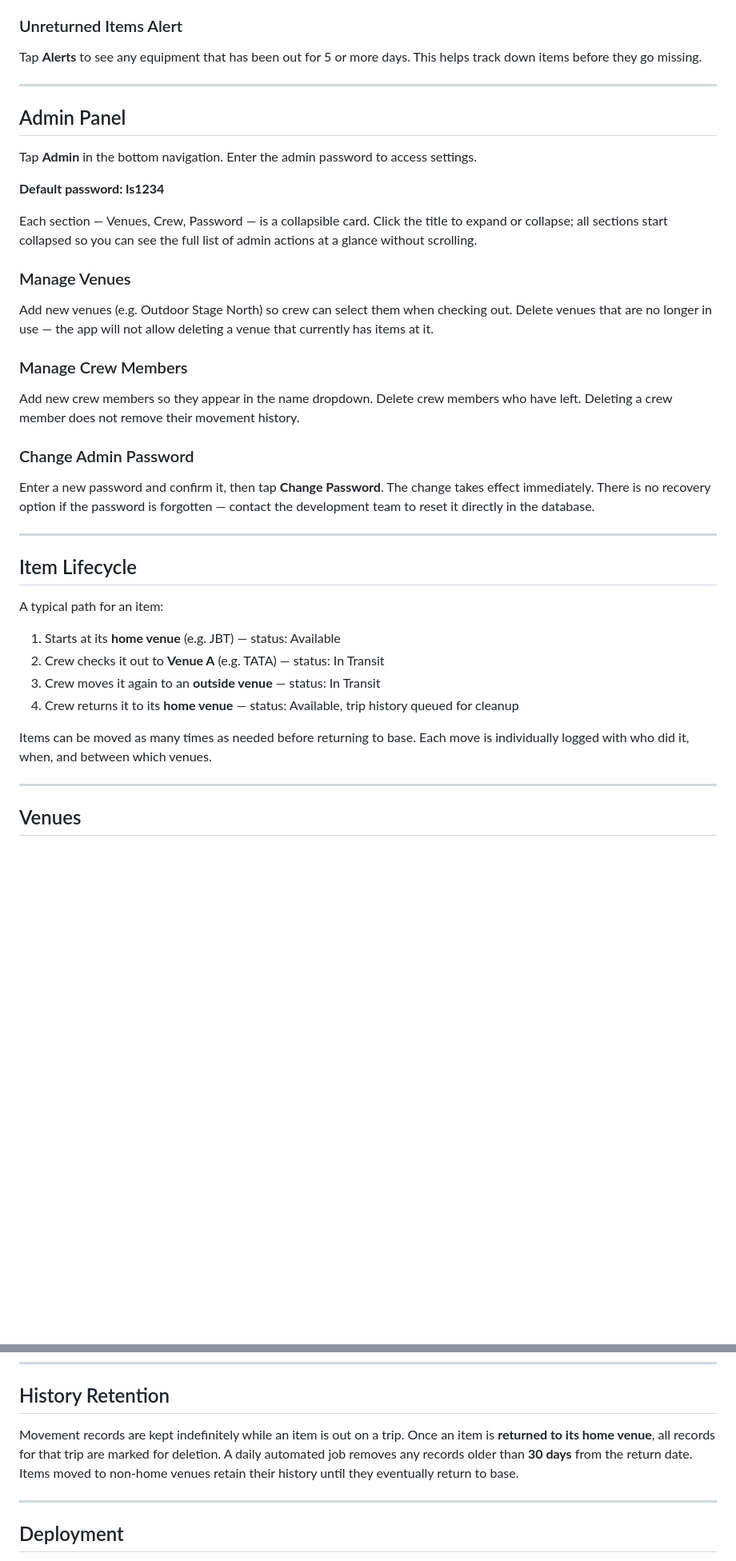
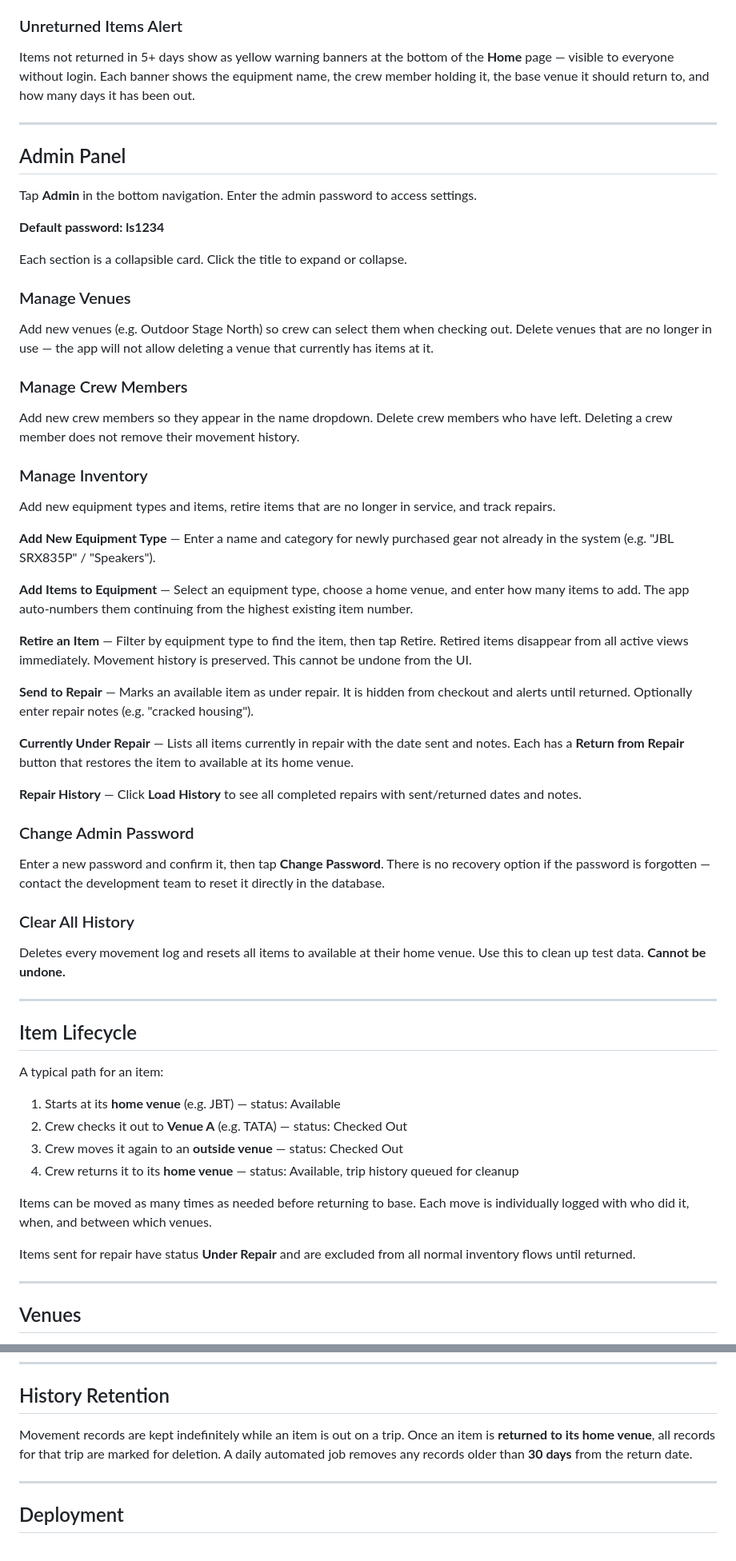
Before and after one commit to ashwinjyoti-ship-it/inventory-tracker, a Markdown page: context.md, 2 parts joined by grey strips. Shown at 80% size. Drawn GitHub-style; blank space fills up the shorter version.

```diff
--- a/context.md
+++ b/context.md
@@ -47,7 +44,7 @@ Each entry is labelled:
 - **Returned** — brought back to home base
 
 ### Unreturned Items Alert
-Tap **Alerts** to see any equipment that has been out for 5 or more days. This helps track down items before they go missing.
+Items not returned in 5+ days show as yellow warning banners at the bottom of the **Home** page — visible to everyone without login. Each banner shows the equipment name, the crew member holding it, the base venue it should return to, and how many days it has been out.
 
 ---
 
@@ -57,9 +54,7 @@ Tap **Admin** in the bottom navigation. Enter the admin password to access setti
 
 **Default password: ls1234**
 
-Each section — Venues, Crew, Password — is a collapsible card. Click the
-title to expand or collapse; all sections start collapsed so you can see the
-full list of admin actions at a glance without scrolling.
+Each section is a collapsible card. Click the title to expand or collapse.
 
 ### Manage Venues
 Add new venues (e.g. Outdoor Stage North) so crew can select them when checking out. Delete venues that are no longer in use — the app will not allow deleting a venue that currently has items at it.
@@ -67,8 +62,26 @@ Add new venues (e.g. Outdoor Stage North) so crew can select them when checking
 ### Manage Crew Members
 Add new crew members so they appear in the name dropdown. Delete crew members who have left. Deleting a crew member does not remove their movement history.
 
+### Manage Inventory
+Add new equipment types and items, retire items that are no longer in service, and track repairs.
+
+**Add New Equipment Type** — Enter a name and category for newly purchased gear not already in the system (e.g. "JBL SRX835P" / "Speakers").
+
+**Add Items to Equipment** — Select an equipment type, choose a home venue, and enter how many items to add. The app auto-numbers them continuing from the highest existing item number.
+
+**Retire an Item** — Filter by equipment type to find the item, then tap Retire. Retired items disappear from all active views immediately. Movement history is preserved. This cannot be undone from the UI.
+
+**Send to Repair** — Marks an available item as under repair. It is hidden from checkout and alerts until returned. Optionally enter repair notes (e.g. "cracked housing").
+
+**Currently Under Repair** — Lists all items currently in repair with the date sent and notes. Each has a **Return from Repair** button that restores the item to available at its home venue.
+
+**Repair History** — Click **Load History** to see all completed repairs with sent/returned dates and notes.
+
 ### Change Admin Password
-Enter a new password and confirm it, then tap **Change Password**. The change takes effect immediately. There is no recovery option if the password is forgotten — contact the development team to reset it directly in the database.
+Enter a new password and confirm it, then tap **Change Password**. There is no recovery option if the password is forgotten — contact the development team to reset it directly in the database.
+
+### Clear All History
+Deletes every movement log and resets all items to available at their home venue. Use this to clean up test data. **Cannot be undone.**
 
 ---
 
@@ -77,11 +90,13 @@ Enter a new password and confirm it, then tap **Change Password**. The change ta
 A typical path for an item:
 
 1. Starts at its **home venue** (e.g. JBT) — status: Available
-2. Crew checks it out to **Venue A** (e.g. TATA) — status: In Transit
-3. Crew moves it again to an **outside venue** — status: In Transit
+2. Crew checks it out to **Venue A** (e.g. TATA) — status: Checked Out
+3. Crew moves it again to an **outside venue** — status: Checked Out
 4. Crew returns it to its **home venue** — status: Available, trip history queued for cleanup
 
 Items can be moved as many times as needed before returning to base. Each move is individually logged with who did it, when, and between which venues.
+
+Items sent for repair have status **Under Repair** and are excluded from all normal inventory flows until returned.
 
 ---
 
@@ -97,7 +112,7 @@ Additional venues (outdoor stages, etc.) can be added at any time via the Admin
 
 ## History Retention
 
-Movement records are kept indefinitely while an item is out on a trip. Once an item is **returned to its home venue**, all records for that trip are marked for deletion. A daily automated job removes any records older than **30 days** from the return date. Items moved to non-home venues retain their history until they eventually return to base.
+Movement records are kept indefinitely while an item is out on a trip. Once an item is **returned to its home venue**, all records for that trip are marked for deletion. A daily automated job removes any records older than **30 days** from the return date.
 
 ---
 
```
Also changed, not shown: other parts of context.md (+15 -11 lines).
